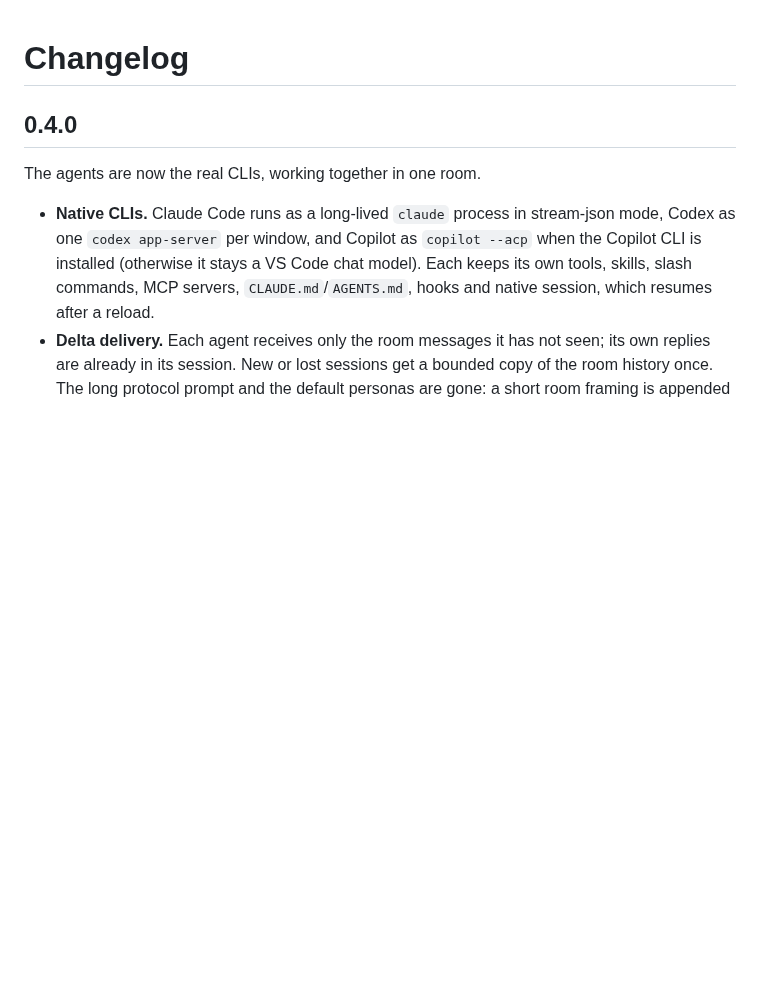
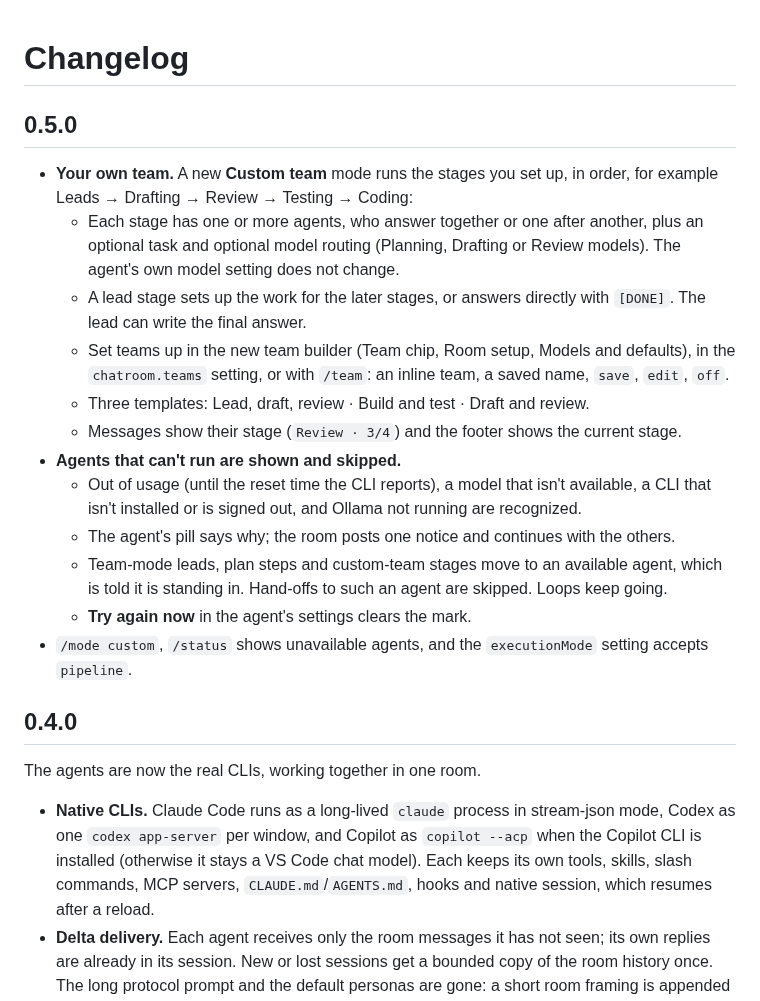
Before and after one commit to GhoshSrinjoy/ChatRoom, a Markdown page: CHANGELOG.md, the part around the change. Drawn GitHub-style; blank space fills up the shorter version.

```diff
--- a/CHANGELOG.md
+++ b/CHANGELOG.md
@@ -1,4 +1,19 @@
 # Changelog
+
+## 0.5.0
+
+- **Your own team.** A new **Custom team** mode runs the stages you set up, in order, for example Leads → Drafting → Review → Testing → Coding:
+  - Each stage has one or more agents, who answer together or one after another, plus an optional task and optional model routing (Planning, Drafting or Review models). The agent's own model setting does not change.
+  - A lead stage sets up the work for the later stages, or answers directly with `[DONE]`. The lead can write the final answer.
+  - Set teams up in the new team builder (Team chip, Room setup, Models and defaults), in the `chatroom.teams` setting, or with `/team`: an inline team, a saved name, `save`, `edit`, `off`.
+  - Three templates: Lead, draft, review · Build and test · Draft and review.
+  - Messages show their stage (`Review · 3/4`) and the footer shows the current stage.
+- **Agents that can't run are shown and skipped.**
+  - Out of usage (until the reset time the CLI reports), a model that isn't available, a CLI that isn't installed or is signed out, and Ollama not running are recognized.
+  - The agent's pill says why; the room posts one notice and continues with the others.
+  - Team-mode leads, plan steps and custom-team stages move to an available agent, which is told it is standing in. Hand-offs to such an agent are skipped. Loops keep going.
+  - **Try again now** in the agent's settings clears the mark.
+- `/mode custom`, `/status` shows unavailable agents, and the `executionMode` setting accepts `pipeline`.
 
 ## 0.4.0
 
```
Also changed, not shown: README.md (+33 -2 lines), docs/images/approvals.png, docs/images/commands.png, docs/images/lead-team.png, docs/images/sidebar.png, docs/images/team-run.png (added), docs/images/team.png (added), 1 other file.
